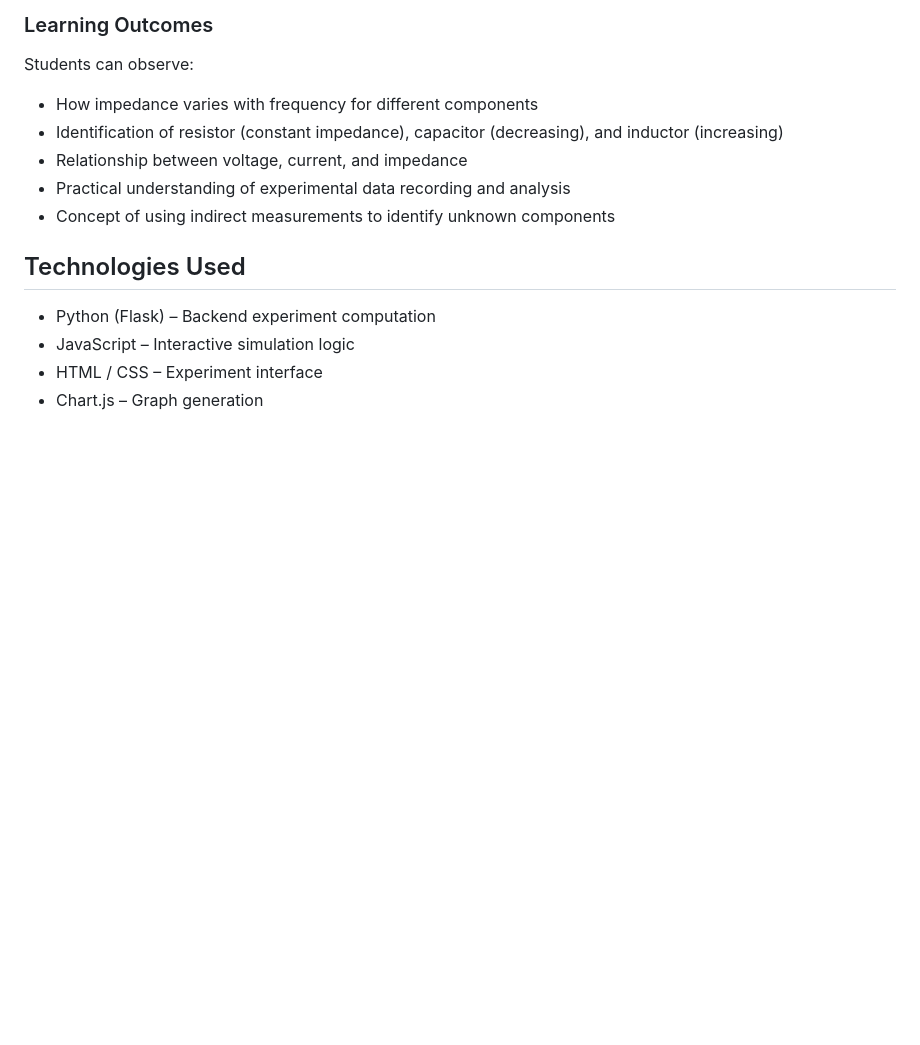
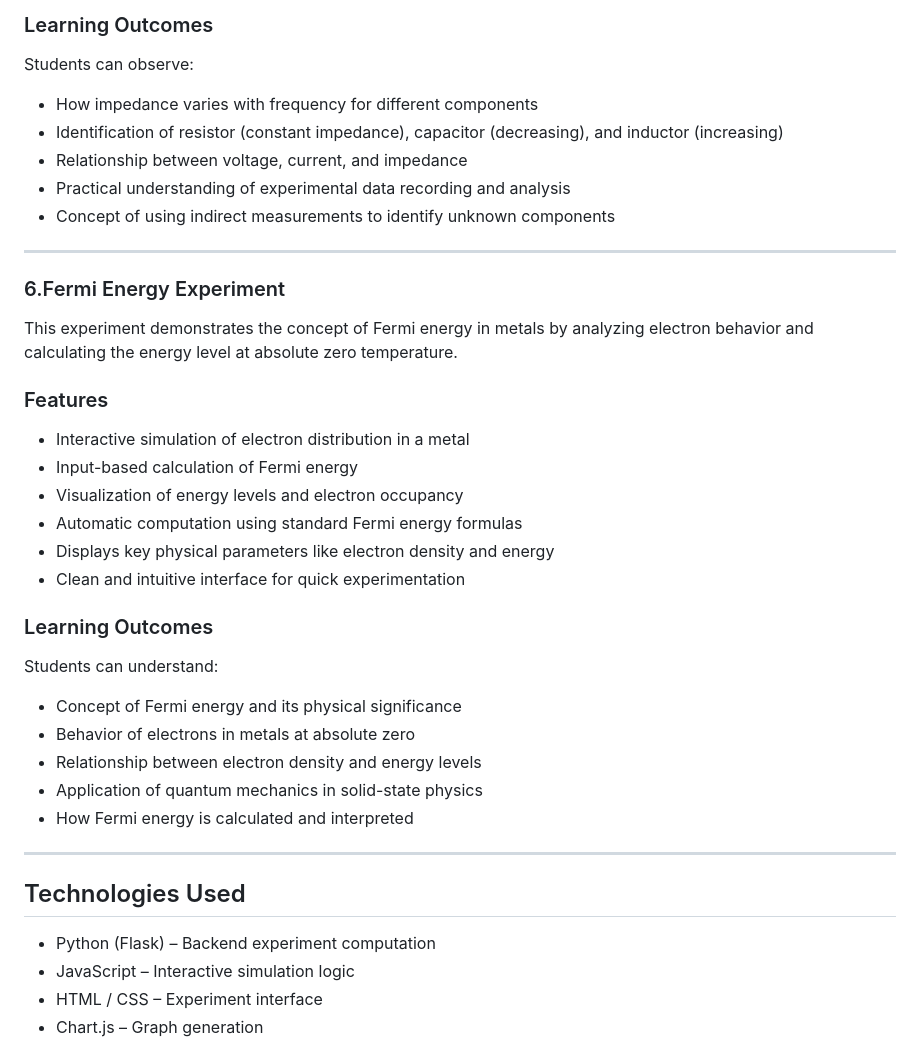
Before and after one commit to sushxnth17/virtual-physics-lab, a Markdown page: README.md, the part around the change. Drawn GitHub-style; blank space fills up the shorter version.

Commit message:
Update readme with fermi energy experiment implementation

```diff
--- a/README.md
+++ b/README.md
@@ -171,6 +171,33 @@ Students can observe:
 - Practical understanding of experimental data recording and analysis
 - Concept of using indirect measurements to identify unknown components
 
+---
+
+### 6.Fermi Energy Experiment
+
+This experiment demonstrates the concept of Fermi energy in metals by analyzing electron behavior and calculating the energy level at absolute zero temperature.
+
+### Features
+- Interactive simulation of electron distribution in a metal
+- Input-based calculation of Fermi energy
+- Visualization of energy levels and electron occupancy
+- Automatic computation using standard Fermi energy formulas
+- Displays key physical parameters like electron density and energy
+- Clean and intuitive interface for quick experimentation
+
+### Learning Outcomes
+
+Students can understand:
+
+- Concept of Fermi energy and its physical significance
+- Behavior of electrons in metals at absolute zero
+- Relationship between electron density and energy levels
+- Application of quantum mechanics in solid-state physics
+- How Fermi energy is calculated and interpreted
+
+---
+
+
 ## Technologies Used
 
 - Python (Flask) – Backend experiment computation
```
